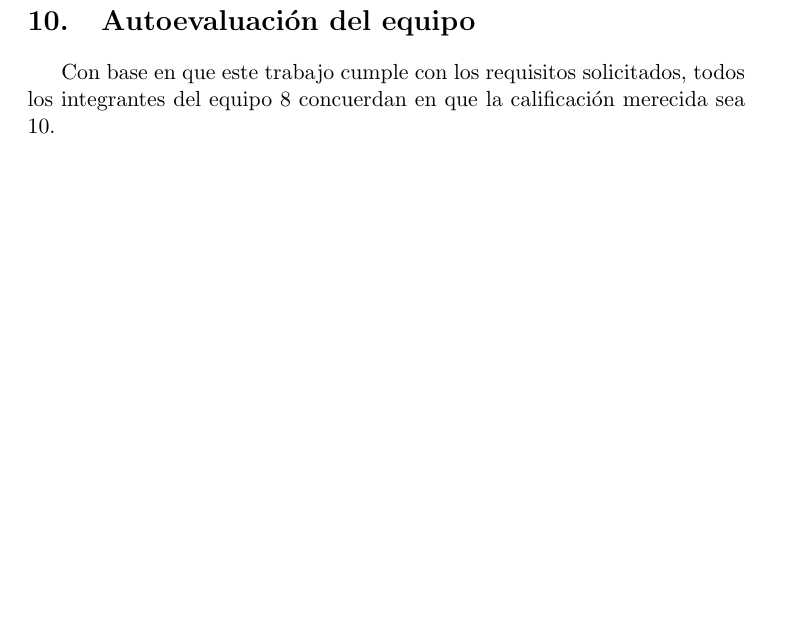
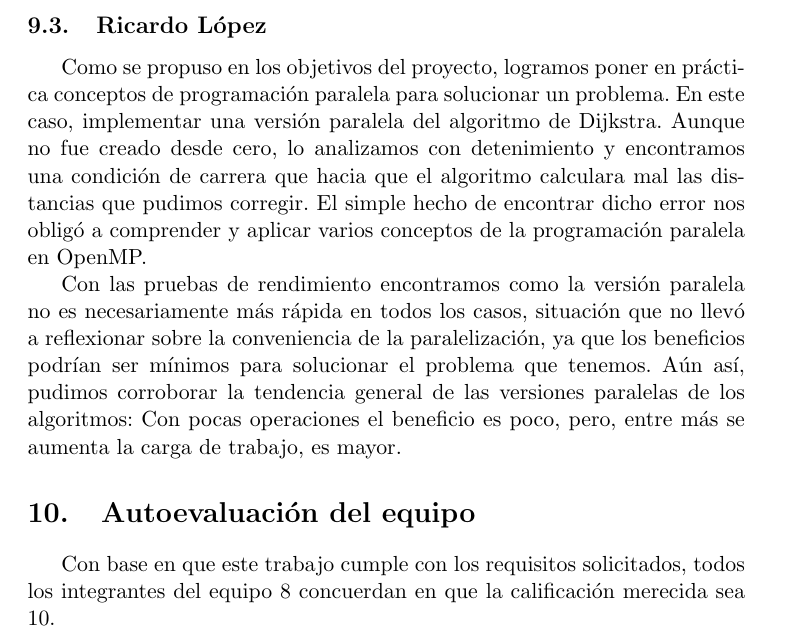
Before and after one commit to diegodog2312/Proyecto3, a LaTeX document (Documento/Investigacion.tex): part of page 17 of 19, cut at the place of the change, the shorter picture padded with empty space. Compiled offline with pdfLaTeX.

Commit message:
Conclusiones de Ricardo

```diff
--- a/Documento/Investigacion.tex
+++ b/Documento/Investigacion.tex
@@ -281,7 +281,11 @@ La razón de esto se debe a diversos factores. Primero hay que recordar que la c
 En conclusión creo que se cumplieron los objetivos del poryecto, el análisis realizado sobre la implementación paralela del algoritmo de Dijkstra permitió no sólo poner en práctica lo visto en clase, sino que nos hizo a ahondar más en el tema del paralelismo para entender el funcionamiento del programa y sus diferencias respecto a la versión secuencial, en particular usando la API de OpenMp con sus respectivas directivas y claúsulas.
 \par
 Al hacer la comparación se pudo observar que no basta  con paralelizar un algoritmo para que sea eficiente, es más, no siempre resulta ser conveniente. Como se mostró en las pruebas, el programa en su versión serial es la mejor opción si se requiere trabajar con un número de nodos pequeño, esto puede ser porque al tener pocos nodos, el costo de sincronizar y dividir iteraciones entre hilos es mayor que la ganancia producida por la distribución de tareas. Sin embargo, esto cambia al aumentar el tamaño del problema, en donde comienza a ser más rápido el programa paralelo. Por esto, se puede decir que debemos de conocer las características como métricas de desempeño, tipo de paralelismo, el rendimiento frente a diferentes problemas y hasta el lenguaje a usar para poder decidir si implementar un algoritmo de forma paralela o no.
+\subsection{Ricardo López}
 
+Como se propuso en los objetivos del proyecto, logramos poner en práctica conceptos de programación paralela para solucionar un problema. En este caso, implementar una versión paralela del algoritmo de Dijkstra. Aunque no fue creado desde cero, lo analizamos con detenimiento y encontramos una condición de carrera que hacia que el algoritmo calculara mal las distancias que pudimos corregir. El simple hecho de encontrar dicho error nos obligó a comprender y aplicar varios conceptos de la programación paralela en OpenMP.
+\par
+Con las pruebas de rendimiento encontramos como la versión paralela no es necesariamente más rápida en todos los casos, situación que no llevó a reflexionar sobre la conveniencia de la paralelización, ya que los beneficios  podrían ser  mínimos para solucionar el problema que tenemos. Aún así, pudimos corroborar la tendencia general de las versiones paralelas de los algoritmos: Con pocas operaciones el beneficio es poco, pero, entre más se aumenta la carga de trabajo, es mayor.
 \section{Autoevaluación del equipo}
 Con base en que este trabajo cumple con los requisitos solicitados, todos los integrantes del equipo 8 concuerdan en que la calificación merecida sea 10.
 \par
```
Also changed, not shown: Documento/Investigacion.pdf, 4 other files.
